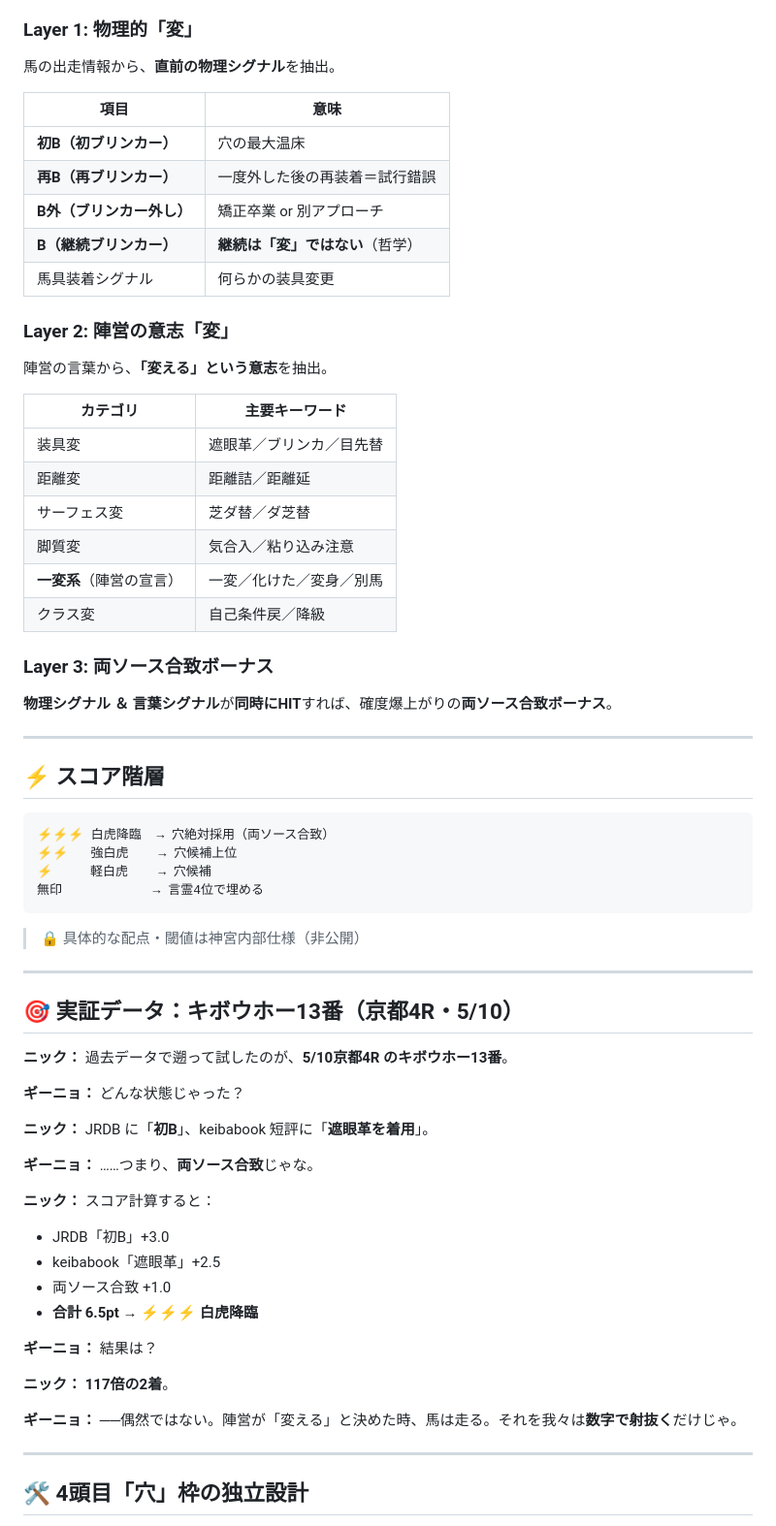
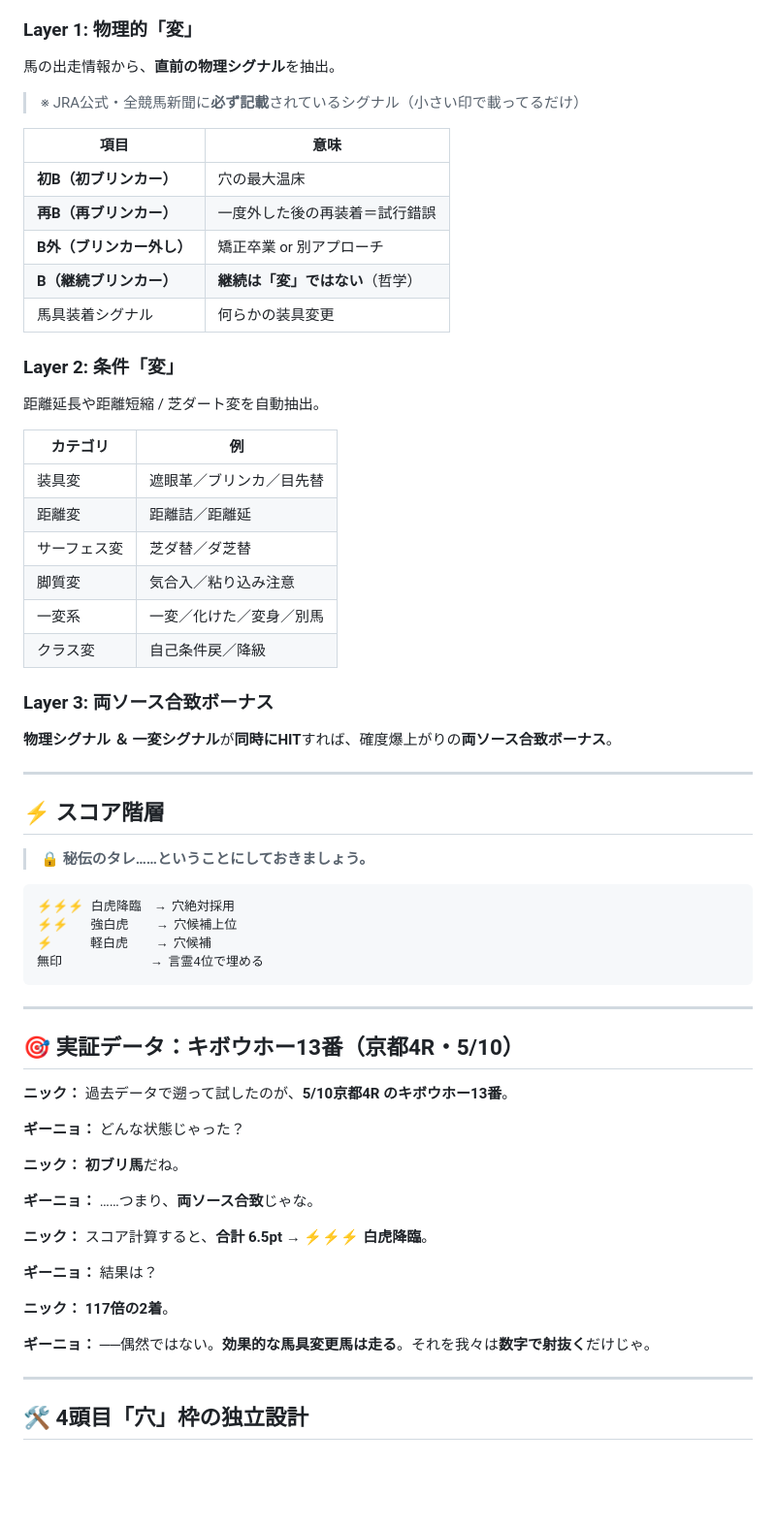
Before and after one commit to bakenshiug/ug-keiba, a Markdown page: notes/2026-05-11_week/04_thursday_5-14.md, the part around the change. Shown at 97% size. Rendered like a GitHub page; blank space fills up the shorter version.

Commit message:
木曜note：データソース名（JRDB/競馬ブック）を非開示化／秘伝のタレ表現に統一

````diff
--- a/notes/2026-05-11_week/04_thursday_5-14.md
+++ b/notes/2026-05-11_week/04_thursday_5-14.md
@@ -45,6 +45,8 @@
 
 馬の出走情報から、**直前の物理シグナル**を抽出。
 
+> ※ JRA公式・全競馬新聞に**必ず記載**されているシグナル（小さい印で載ってるだけ）
+
 | 項目 | 意味 |
 |---|---|
 | **初B（初ブリンカー）** | 穴の最大温床 |
@@ -53,35 +55,35 @@
 | **B（継続ブリンカー）** | **継続は「変」ではない**（哲学） |
 | 馬具装着シグナル | 何らかの装具変更 |
 
-### Layer 2: 陣営の意志「変」
+### Layer 2: 条件「変」
 
-陣営の言葉から、**「変える」という意志**を抽出。
+距離延長や距離短縮 / 芝ダート変を自動抽出。
 
-| カテゴリ | 主要キーワード |
+| カテゴリ | 例 |
 |---|---|
 | 装具変 | 遮眼革／ブリンカ／目先替 |
 | 距離変 | 距離詰／距離延 |
 | サーフェス変 | 芝ダ替／ダ芝替 |
 | 脚質変 | 気合入／粘り込み注意 |
-| **一変系**（陣営の宣言） | 一変／化けた／変身／別馬 |
+| 一変系 | 一変／化けた／変身／別馬 |
 | クラス変 | 自己条件戻／降級 |
 
 ### Layer 3: 両ソース合致ボーナス
 
-**物理シグナル ＆ 言葉シグナル**が**同時にHIT**すれば、確度爆上がりの**両ソース合致ボーナス**。
+**物理シグナル ＆ 一変シグナル**が**同時にHIT**すれば、確度爆上がりの**両ソース合致ボーナス**。
 
 ---
 
 ## ⚡ スコア階層
 
+> 🔒 **秘伝のタレ……ということにしておきましょう。**
+
 ```
-⚡⚡⚡ 白虎降臨  → 穴絶対採用（両ソース合致）
+⚡⚡⚡ 白虎降臨  → 穴絶対採用
 ⚡⚡   強白虎    → 穴候補上位
 ⚡     軽白虎    → 穴候補
 無印            → 言霊4位で埋める
 ```
-
-> 🔒 具体的な配点・閾値は神宮内部仕様（非公開）
 
 ---
 
@@ -91,21 +93,17 @@
 
 **ギーニョ：** どんな状態じゃった？
 
-**ニック：** JRDB に「**初B**」、keibabook 短評に「**遮眼革を着用**」。
+**ニック：** **初ブリ馬**だね。
 
 **ギーニョ：** ……つまり、**両ソース合致**じゃな。
 
-**ニック：** スコア計算すると：
-- JRDB「初B」+3.0
-- keibabook「遮眼革」+2.5
-- 両ソース合致 +1.0
-- **合計 6.5pt → ⚡⚡⚡ 白虎降臨**
+**ニック：** スコア計算すると、**合計 6.5pt → ⚡⚡⚡ 白虎降臨**。
 
 **ギーニョ：** 結果は？
 
 **ニック：** **117倍の2着**。
 
-**ギーニョ：** ──偶然ではない。陣営が「変える」と決めた時、馬は走る。それを我々は**数字で射抜く**だけじゃ。
+**ギーニョ：** ──偶然ではない。**効果的な馬具変更馬は走る**。それを我々は**数字で射抜く**だけじゃ。
 
 ---
 
````
